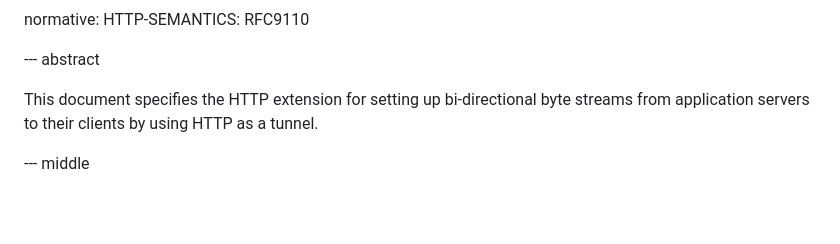
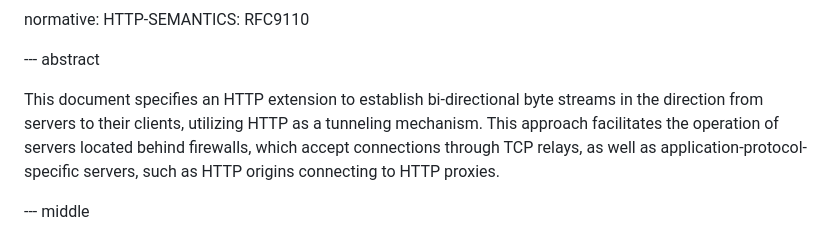
Before and after one commit to kazuho/draft-kazuho-httpbis-reverse-tcp, a Markdown page: draft-kazuho-httpbis-reverse-tunnel.md, the part around the change. GitHub-like rendering; blank space fills up the shorter version.

Commit message:
refine intro

```diff
--- a/draft-kazuho-httpbis-reverse-tunnel.md
+++ b/draft-kazuho-httpbis-reverse-tunnel.md
@@ -17,8 +17,12 @@ normative:
 
 --- abstract
 
-This document specifies the HTTP extension for setting up bi-directional byte
-streams from application servers to their clients by using HTTP as a tunnel.
+This document specifies an HTTP extension to establish bi-directional byte
+streams in the direction from servers to their clients, utilizing HTTP as a
+tunneling mechanism. This approach facilitates the operation of servers located
+behind firewalls, which accept connections through TCP relays, as well as
+application-protocol-specific servers, such as HTTP origins connecting to HTTP
+proxies.
 
 
 --- middle
```
